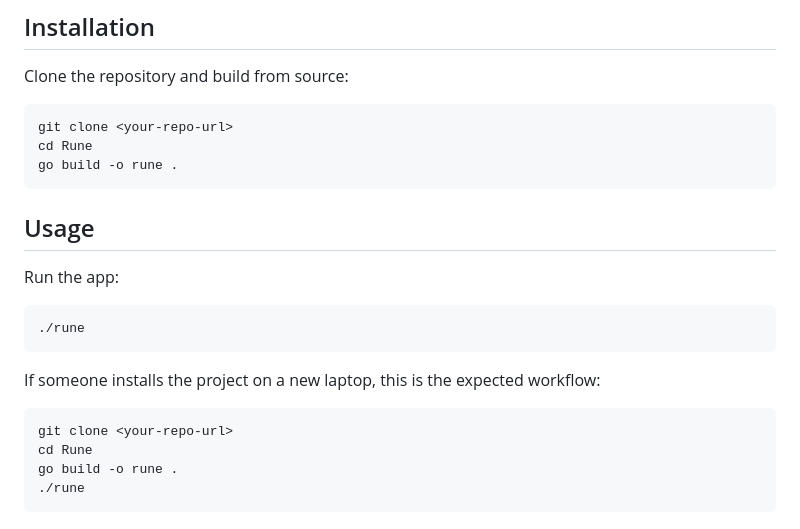
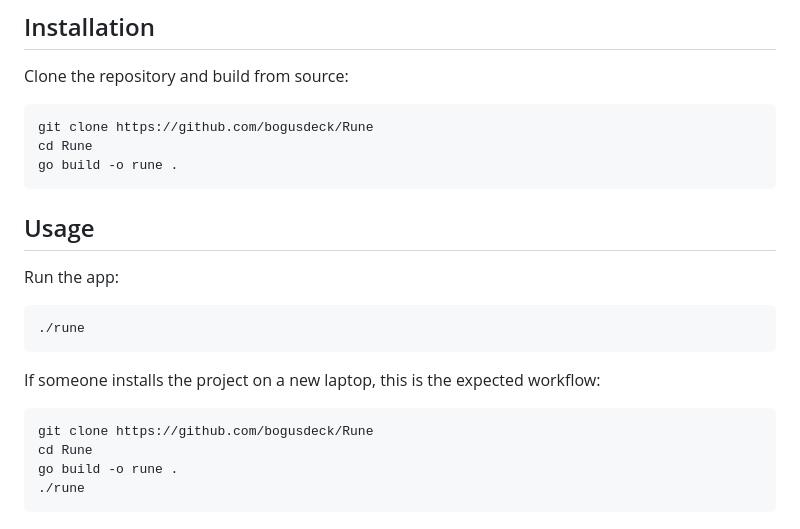
Before and after one commit to bogusdeck/Rune, a Markdown page: README.md, the part around the change. Rendered like a GitHub page.

Commit message:
update. readme

````diff
--- a/README.md
+++ b/README.md
@@ -107,7 +107,7 @@ OLLAMA_NO_CLOUD=1
 Clone the repository and build from source:
 
 ```bash
-git clone <your-repo-url>
+git clone https://github.com/bogusdeck/Rune
 cd Rune
 go build -o rune .
 ```
@@ -123,7 +123,7 @@ Run the app:
 If someone installs the project on a new laptop, this is the expected workflow:
 
 ```bash
-git clone <your-repo-url>
+git clone https://github.com/bogusdeck/Rune
 cd Rune
 go build -o rune .
 ./rune
````
